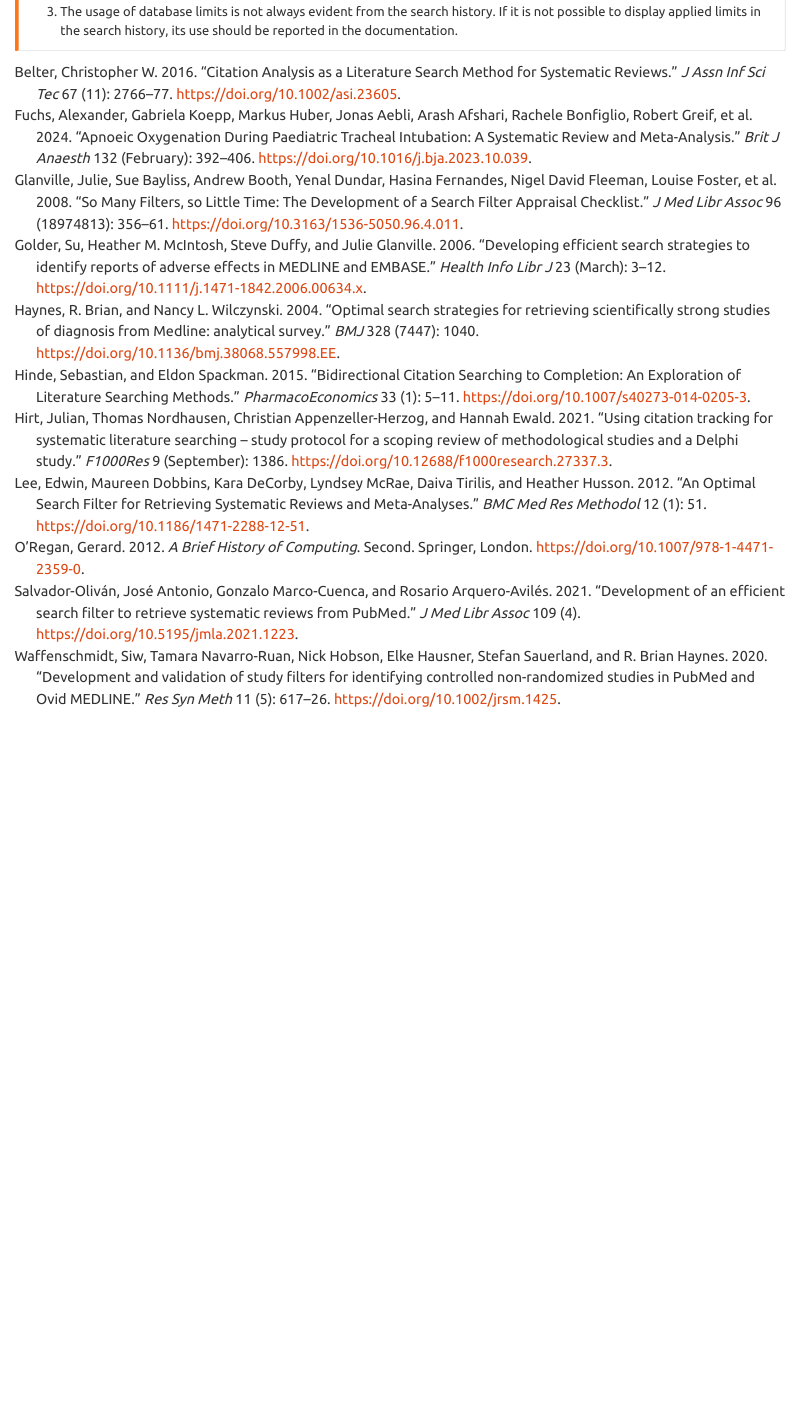
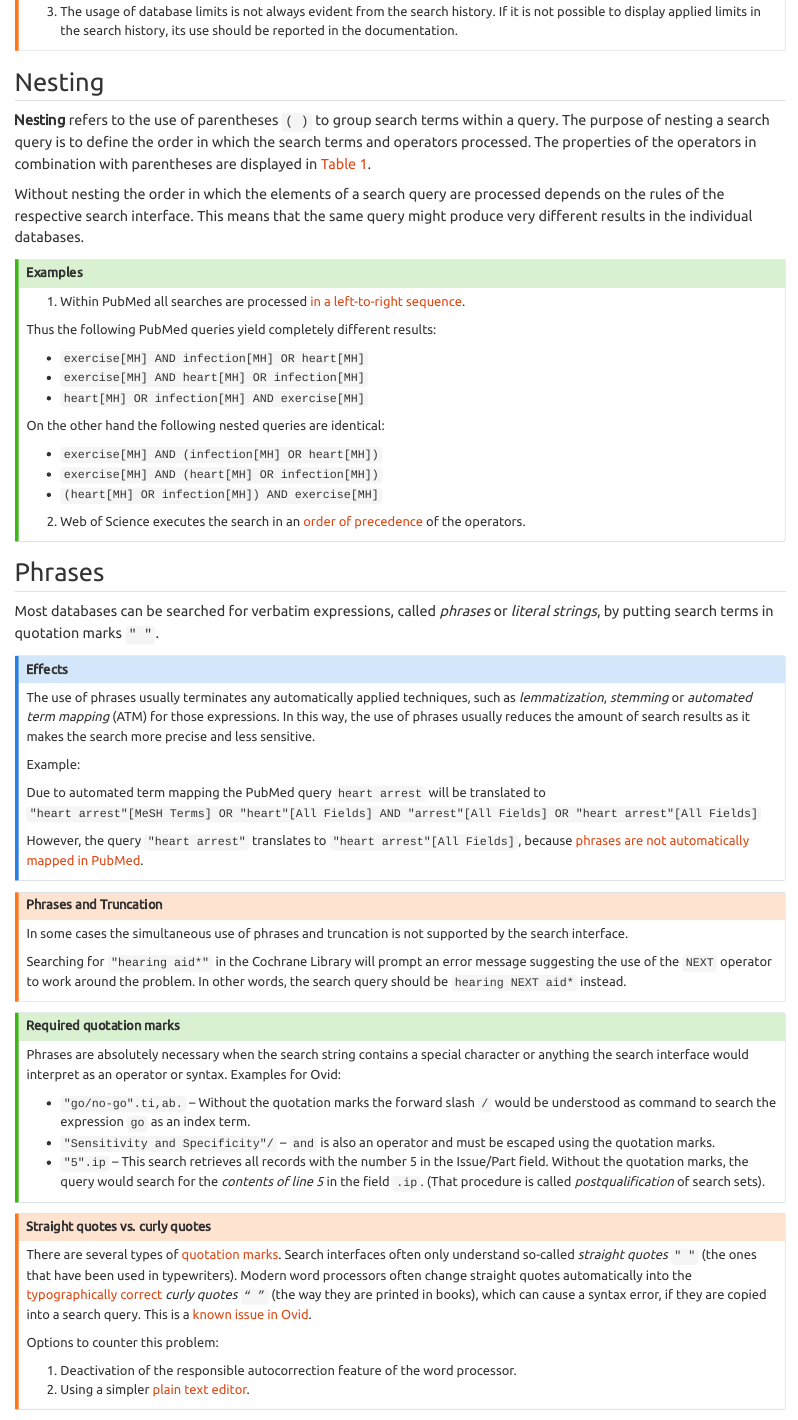
Before and after one commit to Maelphes/syslitcom, a Quarto document (methods.qmd): the page in a window 1100 px wide, from 5410 px down. Rendered offline with R 4.5, knitr and Pandoc in place of Quarto, with nearby package versions.

Commit message:
entries added/altered

```diff
--- a/methods.qmd
+++ b/methods.qmd
@@ -211,3 +211,92 @@ non-indexed records.
 If it is not possible to display applied limits in the search history, its use
 should be reported in the documentation.
 :::
+
+
+## Nesting
+
+**Nesting** refers to the use of parentheses `( )` to group search terms within
+a query. The purpose of nesting a search query is to define the order in which
+the search terms and operators processed. The properties of the operators in
+combination with parentheses are displayed in @tbl-booleanproperties.
+
+Without nesting the order in which the elements of a search query are processed
+depends on the rules of the respective search interface. This means that the
+same query might produce very different results in the individual databases.
+
+::: {.callout-tip title="Examples"}
+1. Within PubMed all searches are processed [in a left-to-right sequence](https://pubmed.ncbi.nlm.nih.gov/help/#combining-with-boolean-operators).
+
+Thus the following PubMed queries yield completely different results:
+
+- `exercise[MH] AND infection[MH] OR heart[MH]`
+- `exercise[MH] AND heart[MH] OR infection[MH]`
+- `heart[MH] OR infection[MH] AND exercise[MH]`
+
+On the other hand the following nested queries are identical:
+
+- `exercise[MH] AND (infection[MH] OR heart[MH])`
+- `exercise[MH] AND (heart[MH] OR infection[MH])`
+- `(heart[MH] OR infection[MH]) AND exercise[MH]`
+
+2. Web of Science executes the search in an [order of precedence](https://webofscience.help.clarivate.com/en-us/Content/search-operators.html#Search) of the operators.
+:::
+
+## Phrases
+
+Most databases can be searched for verbatim expressions, called _phrases_ or
+_literal strings_, by putting search terms in quotation marks `" "`.
+
+::: {.callout-note title="Effects"}
+The use of phrases usually terminates any automatically applied
+techniques, such as _lemmatization_, _stemming_ or _automated term mapping_
+(ATM) for those expressions. In this way, the use of phrases usually reduces the
+amount of search results as it makes the search more precise and less sensitive.
+
+Example:
+
+Due to automated term mapping the PubMed query `heart arrest` will be translated
+to
+`"heart arrest"[MeSH Terms] OR "heart"[All Fields] AND "arrest"[All Fields] OR "heart arrest"[All Fields]`
+
+However, the query `"heart arrest"` translates to `"heart arrest"[All Fields]`,
+because [phrases are not automatically mapped in PubMed](https://pubmed.ncbi.nlm.nih.gov/help/#searching-for-a-phrase).
+:::
+
+::: {.callout-warning title="Phrases and Truncation"}
+In some cases the simultaneous use of phrases and truncation is not supported by
+the search interface.
+
+Searching for `"hearing aid*"` in the Cochrane Library will prompt an error
+message suggesting the use of the `NEXT` operator to work around the problem.
+In other words, the search query should be `hearing NEXT aid*` instead.
+:::
+
+::: {.callout-tip title="Required quotation marks"}
+Phrases are absolutely necessary when the search string contains a special
+character or anything the search interface would interpret as an operator or
+syntax. Examples for Ovid:
+
+- `"go/no-go".ti,ab.` -- Without the quotation marks the forward slash `/` would
+be understood as command to search the expression `go` as an index term.
+- `"Sensitivity and Specificity"/` -- `and` is also an operator and must be
+escaped using the quotation marks.
+- `"5".ip` -- This search retrieves all records with the number 5 in the
+Issue/Part field. Without the quotation marks, the query would search for the
+*contents of line 5* in the field `.ip`. (That procedure is called
+*postqualification* of search sets).
+:::
+
+::: {.callout-warning title="Straight quotes vs. curly quotes"}
+There are several types of [quotation marks](https://en.wikipedia.org/wiki/Quotation_mark).
+Search interfaces often only understand so-called _straight quotes_ `" "` (the
+ones that have been used in typewriters). Modern word processors often change
+straight quotes automatically into the [typographically correct](https://practicaltypography.com/straight-and-curly-quotes.html)
+_curly quotes_ `“ ”` (the way they are printed in books), which can cause a
+syntax error, if they are copied into a search query. This is a [known issue in Ovid](https://wkhealth.force.com/ovidsupport/s/article/How-can-I-copy-and-paste-my-search-strategy-from-Word-to-Ovid).
+
+Options to counter this problem:
+
+1. Deactivation of the responsible autocorrection feature of the word processor.
+2. Using a simpler [plain text editor](https://en.wikipedia.org/wiki/Text_editor).
+:::
```
Also changed, not shown: technicalterms.qmd (+5 -4 lines), tools.qmd (+1 -0 lines), databases.qmd (line endings or trailing spaces), docs/search.json, methods.qmd (6 more changed lines), 3 other files.
